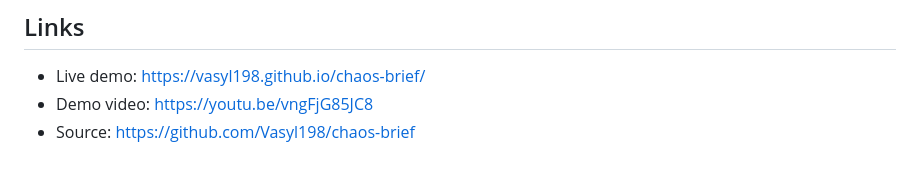
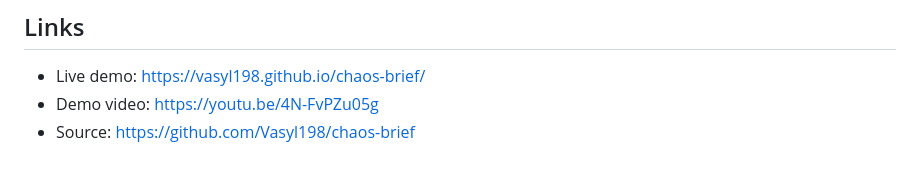
Before and after one commit to Vasyl198/chaos-brief, a Markdown page: DEVPOST_FINAL.md, the part around the change. Drawn GitHub-style.

Commit message:
Update submission demo video

```diff
--- a/DEVPOST_FINAL.md
+++ b/DEVPOST_FINAL.md
@@ -56,5 +56,5 @@ Add editable evidence ownership, reusable team templates, and optional integrati
 ## Links
 
 - Live demo: https://vasyl198.github.io/chaos-brief/
-- Demo video: https://youtu.be/vngFjG85JC8
+- Demo video: https://youtu.be/4N-FvPZu05g
 - Source: https://github.com/Vasyl198/chaos-brief
```
Also changed, not shown: README.md (+1 -1 lines).
